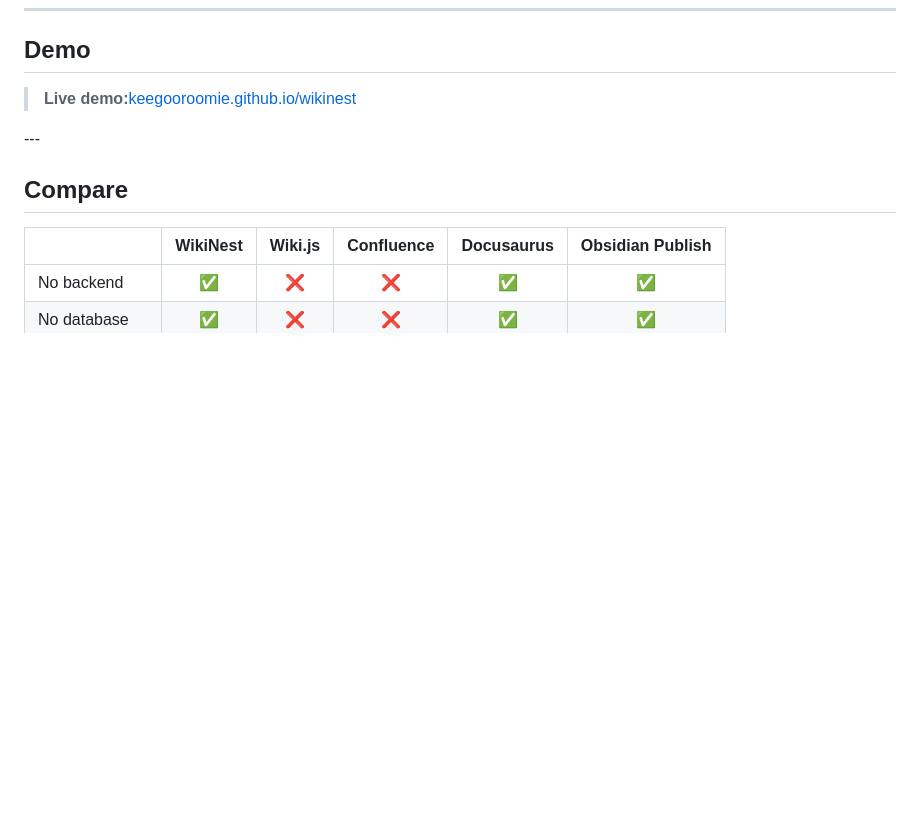
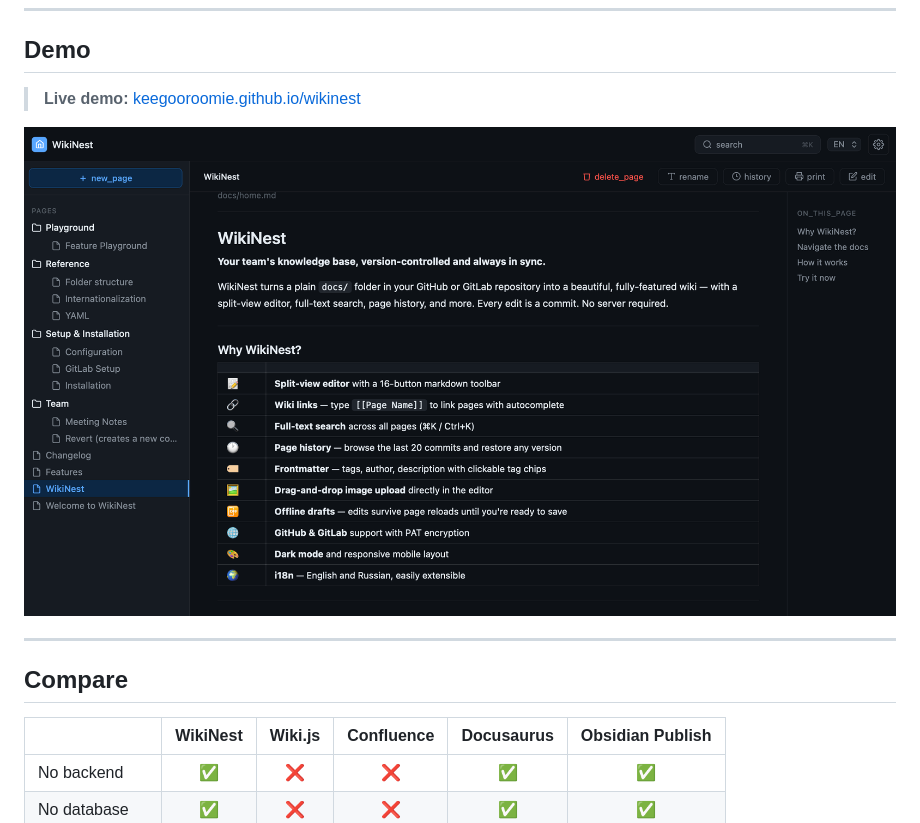
Before and after one commit to KeeGooRoomiE/wikinest, a Markdown page: README.md, the part around one of its changes. Drawn GitHub-style; blank space fills up the shorter version.

Commit message:
UPD/ add cover image

```diff
--- a/README.md
+++ b/README.md
@@ -43,9 +45,13 @@ WikiNest treats Git as the storage layer instead of syncing with one later. Git
 
 ## Demo
 
-> **Live demo:**[keegooroomie.github.io/wikinest](https://keegooroomie.github.io/wikinest)
+> **Live demo:** [keegooroomie.github.io/wikinest](https://keegooroomie.github.io/wikinest)
 
-<!-- Add GIF here: edit → drag image → Ctrl+S → deploy indicator → GitHub commit --> ---
+![WikiNest Preview](assets/repo/cover.png)
+
+<!-- Add GIF here: edit → drag image → Ctrl+S → deploy indicator → GitHub commit -->
+
+---
 
 ## Compare
 
```
Also changed, not shown: other parts of README.md (+2 -0 lines).
